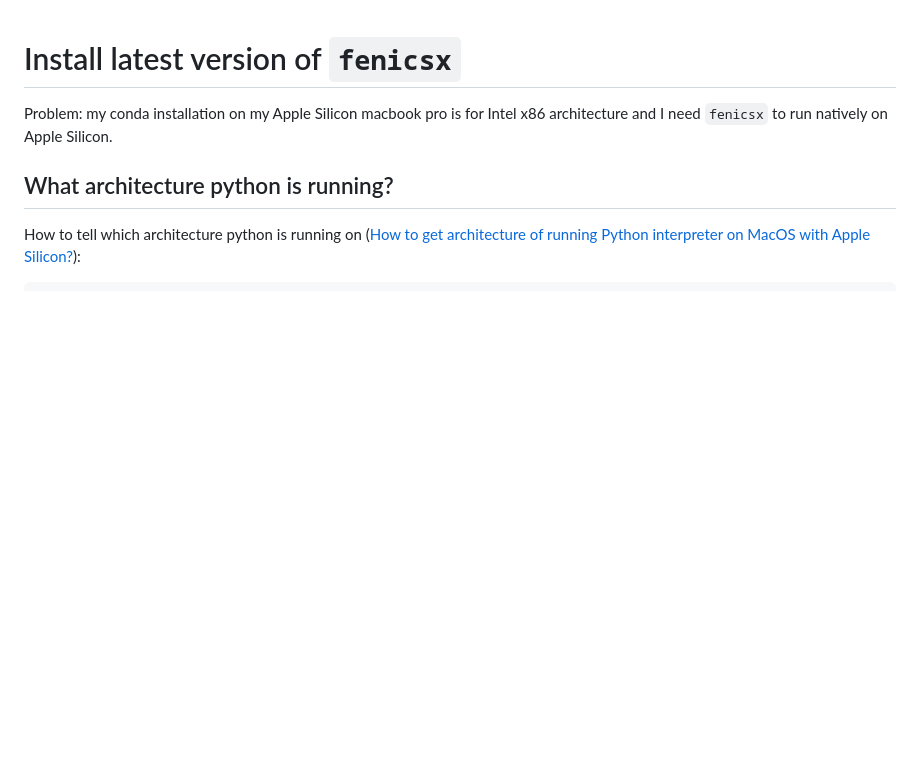
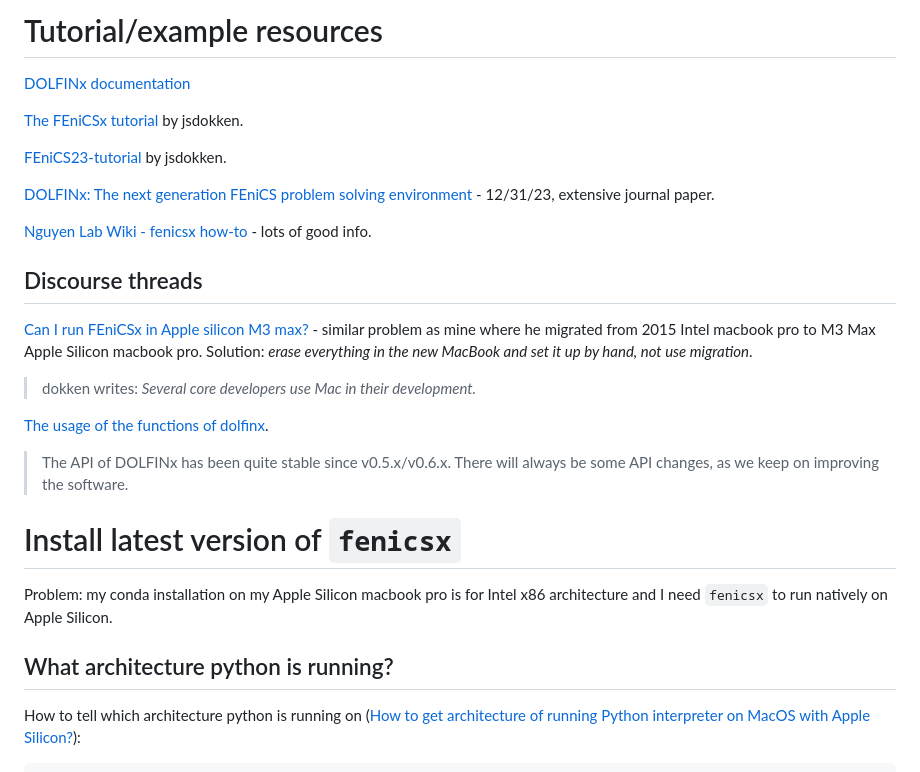
Before and after one commit to gregnordin/notes_to_self, a Markdown page: fenicsx/notes-FEniCSx-dolfinx.md, the part around the change. Rendered like a GitHub page; blank space fills up the shorter version.

Commit message:
Add tutorial and info links for fenicsx-dolfinx

```diff
--- a/fenicsx/notes-FEniCSx-dolfinx.md
+++ b/fenicsx/notes-FEniCSx-dolfinx.md
@@ -1,3 +1,26 @@
+# Tutorial/example resources
+
+[DOLFINx documentation](https://docs.fenicsproject.org/dolfinx/main/python/)
+
+[The FEniCSx tutorial](https://jsdokken.com/dolfinx-tutorial/) by jsdokken.
+
+[FEniCS23-tutorial](https://jsdokken.com/FEniCS23-tutorial/README.html) by jsdokken.
+
+[DOLFINx: The next generation FEniCS problem solving environment](https://zenodo.org/records/10447666) - 12/31/23, extensive journal paper.
+
+[Nguyen Lab Wiki - fenicsx how-to](https://me.jhu.edu/nguyenlab/doku.php?id=fenicsx) - lots of good info.
+
+## Discourse threads
+
+[Can I run FEniCSx in Apple silicon M3 max?](https://fenicsproject.discourse.group/t/can-i-run-fenicsx-in-apple-silicon-m3-max/13211) - similar problem as mine where he migrated from 2015 Intel macbook pro to M3 Max Apple Silicon macbook pro. Solution: *erase everything in the new MacBook and set it up by hand, not use migration*.
+
+> dokken writes: *Several core developers use Mac in their development.*
+
+[The usage of the functions of dolfinx](https://fenicsproject.discourse.group/t/the-usage-of-the-functions-of-dolfinx/13214).
+
+>The API of DOLFINx has been quite stable since v0.5.x/v0.6.x.
+>There will always be some API changes, as we keep on improving the software.
+
 # Install latest version of `fenicsx`
 
 Problem: my conda installation on my Apple Silicon macbook pro is for Intel x86 architecture and I need `fenicsx` to run natively on Apple Silicon.
```
